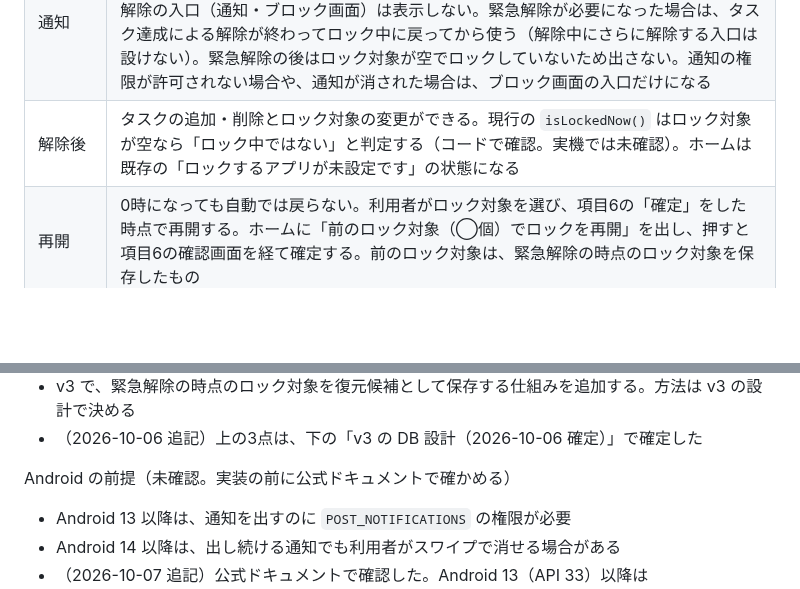
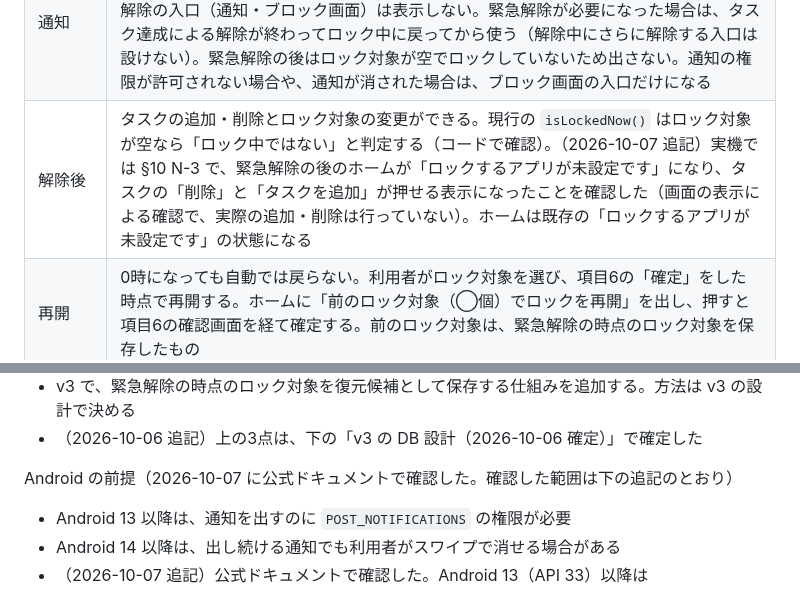
Before and after one commit to rk1010rk/fishing-marine-gis, a Markdown page: tasklock-android/docs/DESIGN.md, 2 parts joined by grey strips. GitHub-like rendering; blank space fills up the shorter version.

```diff
--- a/tasklock-android/docs/DESIGN.md
+++ b/tasklock-android/docs/DESIGN.md
@@ -486,7 +486,7 @@ DB v2（`emergency_unlocks`）と AutoMigration の実装と確認（2026-10-01
 | 回数 | 制限なし |
 | 入口 | ①ロック中に出す通知のボタン（画面を開かずにその場で解除する）②ブロック画面のボタン（一時解除の入口とは別）。一時解除は通知に載せない |
 | 通知 | ロック中と一時解除中に表示し、文言は事実だけにする（例: 「ロック中・緊急解除はこちら」）。タスク達成による解除中はロック対象のアプリをブロックしていないため、緊急解除の入口（通知・ブロック画面）は表示しない。緊急解除が必要になった場合は、タスク達成による解除が終わってロック中に戻ってから使う（解除中にさらに解除する入口は設けない）。緊急解除の後はロック対象が空でロックしていないため出さない。通知の権限が許可されない場合や、通知が消された場合は、ブロック画面の入口だけになる |
-| 解除後 | タスクの追加・削除とロック対象の変更ができる。現行の `isLockedNow()` はロック対象が空なら「ロック中ではない」と判定する（コードで確認。実機では未確認）。ホームは既存の「ロックするアプリが未設定です」の状態になる |
+| 解除後 | タスクの追加・削除とロック対象の変更ができる。現行の `isLockedNow()` はロック対象が空なら「ロック中ではない」と判定する（コードで確認）。（2026-10-07 追記）実機では §10 N-3 で、緊急解除の後のホームが「ロックするアプリが未設定です」になり、タスクの「削除」と「タスクを追加」が押せる表示になったことを確認した（画面の表示による確認で、実際の追加・削除は行っていない）。ホームは既存の「ロックするアプリが未設定です」の状態になる |
 | 再開 | 0時になっても自動では戻らない。利用者がロック対象を選び、項目6の「確定」をした時点で再開する。ホームに「前のロック対象（◯個）でロックを再開」を出し、押すと項目6の確認画面を経て確定する。前のロック対象は、緊急解除の時点のロック対象を保存したもの |
 | 一時解除中に実行した場合 | 一時解除中に通知から緊急解除を実行した場合も、ロック対象を空にする。一時解除の記録は書き換えず（`expiresAt` はそのまま。v2 には終了時刻の列がない）、一時解除の回数も戻さない。緊急解除は一時解除としては記録しない。その一時解除の期限前にロックを再開した場合、新しいロック対象も期限までは一時解除の対象になる（上の「解除の範囲」のとおり、一時解除はロック対象の集合に依存しないため。最大で残りの10分以内） |
 | 理由 | ロックを再開して確定するときに、任意で聞く。入力しなくても再開できる |
@@ -512,7 +512,7 @@ DB（v3 で行う。PR #14 の v2 は変更しない）
 - v3 で、緊急解除の時点のロック対象を復元候補として保存する仕組みを追加する。方法は v3 の設計で決める
 - （2026-10-06 追記）上の3点は、下の「v3 の DB 設計（2026-10-06 確定）」で確定した
 
-Android の前提（未確認。実装の前に公式ドキュメントで確かめる）
+Android の前提（2026-10-07 に公式ドキュメントで確認した。確認した範囲は下の追記のとおり）
 - Android 13 以降は、通知を出すのに `POST_NOTIFICATIONS` の権限が必要
 - Android 14 以降は、出し続ける通知でも利用者がスワイプで消せる場合がある
 - （2026-10-07 追記）公式ドキュメントで確認した。Android 13（API 33）以降は `POST_NOTIFICATIONS` を許可しないと、例外（メディアのセッションなど）を除いて通知を出せない。Android 14 では `setOngoing(true)`（`FLAG_ONGOING_EVENT`）の通知も利用者が消せるようになった。ただし、端末がロック中のときと「すべて消去」では消えない
```
Also changed, not shown: other parts of tasklock-android/docs/DESIGN.md (+6 -6 lines).
